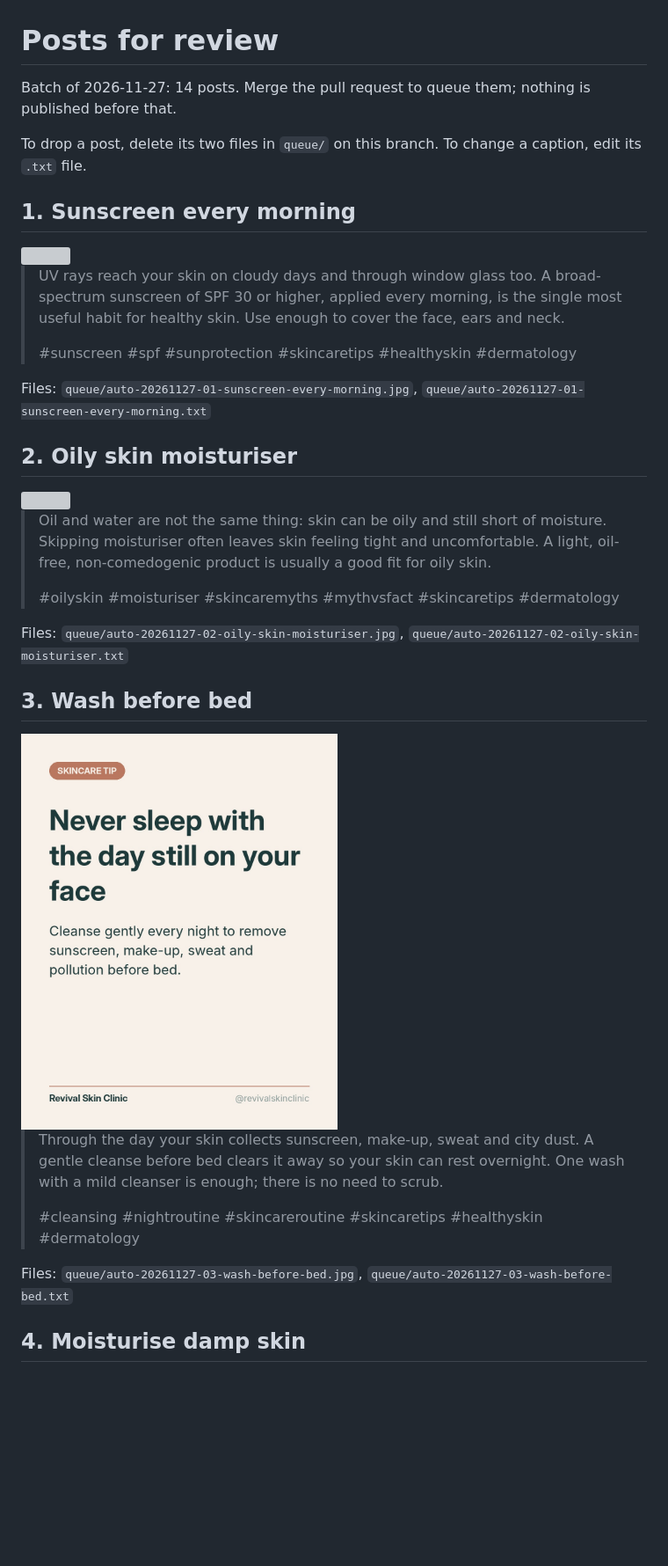
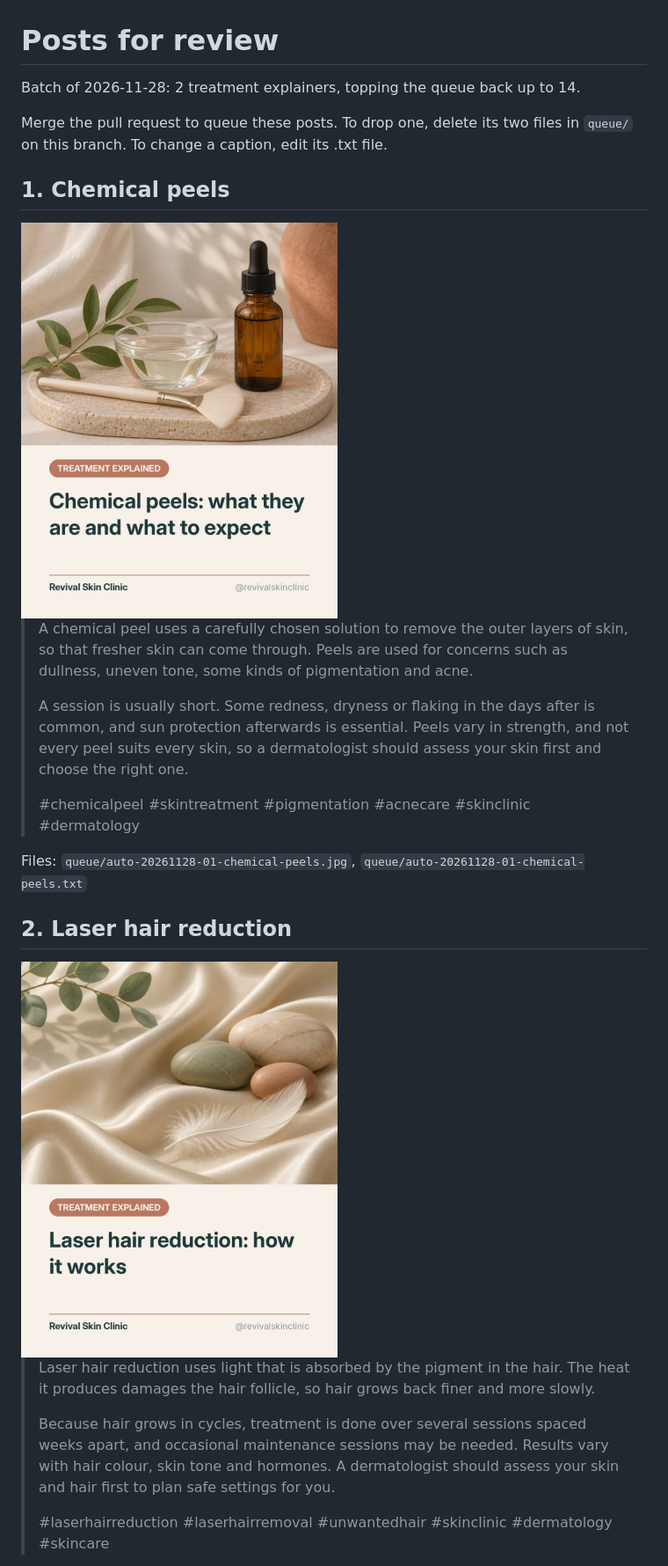
Before and after one commit to pyaralucky/Autoupload, a Markdown page: content/REVIEW.md, the part around one of its changes. Shown at 88% size. GitHub-like rendering; pictures changed too: queue/auto-20261128-01-chemical-peels.jpg (added), queue/auto-20261128-02-laser-hair-reduction.jpg (added); blank space fills up the shorter version; grey boxes are pictures that could not be loaded.

Commit message:
Add 2 treatment explainers for review (2026-11-28)
Co-Authored-By: Claude Fable 5.2 <noreply@anthropic.com>
Claude-Session: https://claude.ai/code/session_016Xw3mBBFxaXaD97z4uWmnU

```diff
--- a/content/REVIEW.md
+++ b/content/REVIEW.md
@@ -1,38 +1,28 @@
 # Posts for review
 
-Batch of 2026-11-27: 14 posts. Merge the pull request to queue them; nothing is published before that.
+Batch of 2026-11-28: 2 treatment explainers, topping the queue back up to 14.
 
-To drop a post, delete its two files in `queue/` on this branch. To change a caption, edit its `.txt` file.
+Merge the pull request to queue these posts. To drop one, delete its two files in `queue/` on this branch. To change a caption, edit its .txt file.
 
-## 1. Sunscreen every morning
+## 1. Chemical peels
 
-<img src="../queue/auto-20261127-01-sunscreen-every-morning.jpg" width="360">
+<img src="../queue/auto-20261128-01-chemical-peels.jpg" width="360">
 
-> UV rays reach your skin on cloudy days and through window glass too. A broad-spectrum sunscreen of SPF 30 or higher, applied every morning, is the single most useful habit for healthy skin. Use enough to cover the face, ears and neck.
+> A chemical peel uses a carefully chosen solution to remove the outer layers of skin, so that fresher skin can come through. Peels are used for concerns such as dullness, uneven tone, some kinds of pigmentation and acne.
 >
-> #sunscreen #spf #sunprotection #skincaretips #healthyskin #dermatology
+> A session is usually short. Some redness, dryness or flaking in the days after is common, and sun protection afterwards is essential. Peels vary in strength, and not every peel suits every skin, so a dermatologist should assess your skin first and choose the right one.
+>
+> #chemicalpeel #skintreatment #pigmentation #acnecare #skinclinic #dermatology
 
-Files: `queue/auto-20261127-01-sunscreen-every-morning.jpg`, `queue/auto-20261127-01-sunscreen-every-morning.txt`
+Files: `queue/auto-20261128-01-chemical-peels.jpg`, `queue/auto-20261128-01-chemical-peels.txt`
 
-## 2. Oily skin moisturiser
+## 2. Laser hair reduction
 
-<img src="../queue/auto-20261127-02-oily-skin-moisturiser.jpg" width="360">
+<img src="../queue/auto-20261128-02-laser-hair-reduction.jpg" width="360">
 
-> Oil and water are not the same thing: skin can be oily and still short of moisture. Skipping moisturiser often leaves skin feeling tight and uncomfortable. A light, oil-free, non-comedogenic product is usually a good fit for oily skin.
+> Laser hair reduction uses light that is absorbed by the pigment in the hair. The heat it produces damages the hair follicle, so hair grows back finer and more slowly.
 >
-> #oilyskin #moisturiser #skincaremyths #mythvsfact #skincaretips #dermatology
+> Because hair grows in cycles, treatment is done over several sessions spaced weeks apart, and occasional maintenance sessions may be needed. Results vary with hair colour, skin tone and hormones. A dermatologist should assess your skin and hair first to plan safe settings for you.
+>
+> #laserhairreduction #laserhairremoval #unwantedhair #skinclinic #dermatology #skincare
 
-Files: `queue/auto-20261127-02-oily-skin-moisturiser.jpg`, `queue/auto-20261127-02-oily-skin-moisturiser.txt`
-
-## 3. Wash before bed
-
-<img src="../queue/auto-20261127-03-wash-before-bed.jpg" width="360">
-
-> Through the day your skin collects sunscreen, make-up, sweat and city dust. A gentle cleanse before bed clears it away so your skin can rest overnight. One wash with a mild cleanser is enough; there is no need to scrub.
->
-> #cleansing #nightroutine #skincareroutine #skincaretips #healthyskin #dermatology
-
-Files: `queue/auto-20261127-03-wash-before-bed.jpg`, `queue/auto-20261127-03-wash-before-bed.txt`
-
-## 4. Moisturise damp skin
-
```
Also changed, not shown: other parts of content/REVIEW.md (+1 -107 lines), content/history.md (+2 -0 lines), 2 other files.
